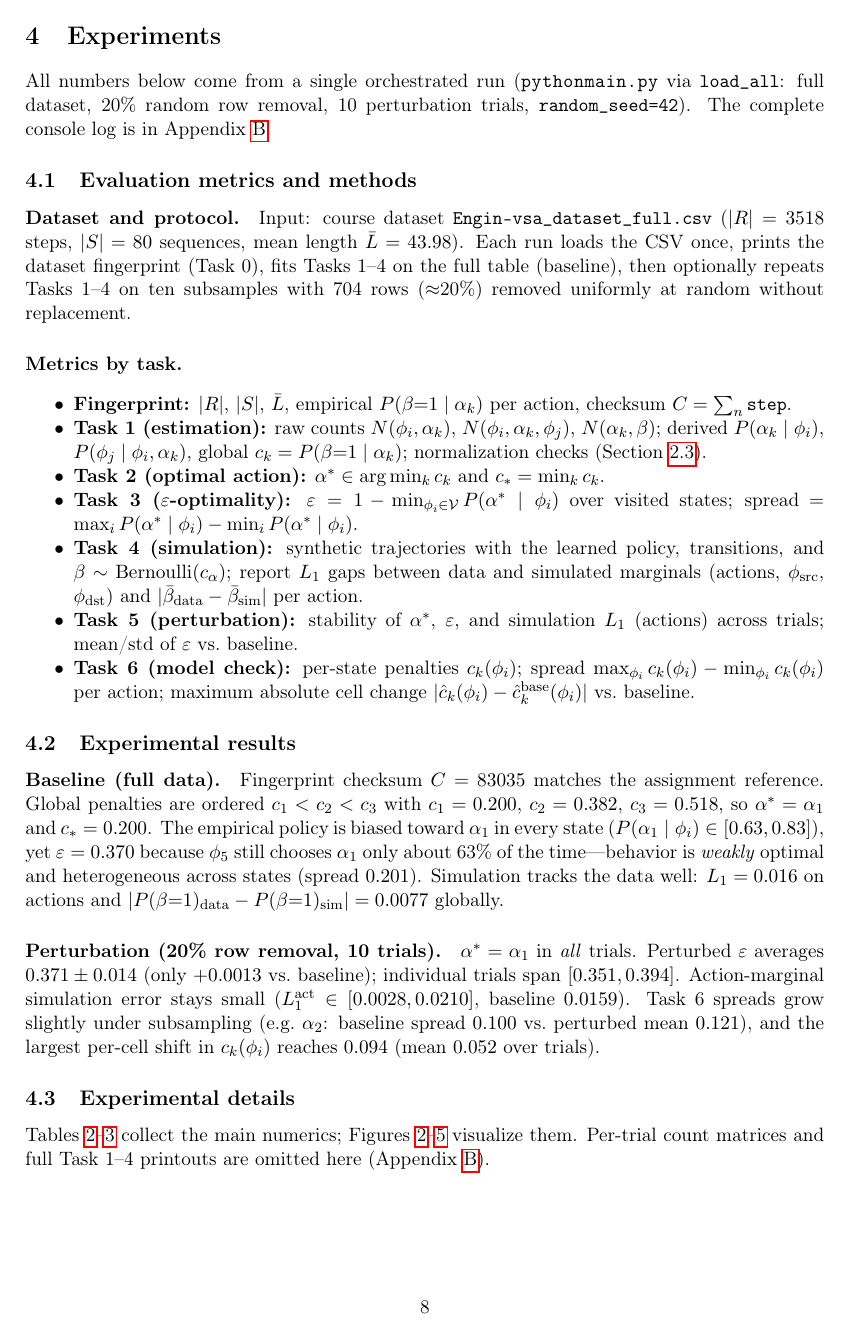
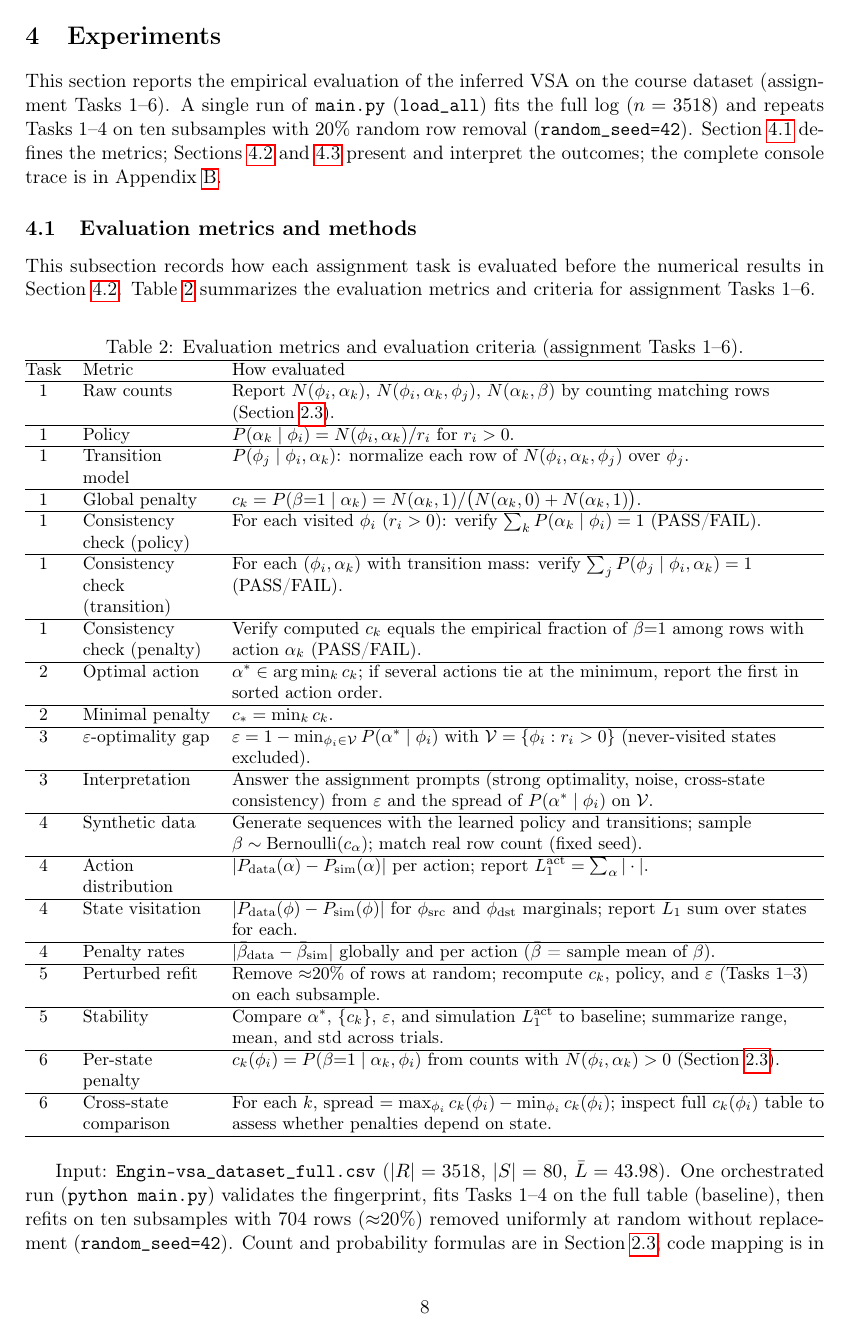
Before and after one commit to durmazengin/cse8003_termproject, a LaTeX paper (report/term_proj_report.tex): page 8 of 54. The pictures show the PDF file report/term_proj_report.pdf that the author committed with the source.

Commit message:
evaluation metrics table added

```diff
--- a/report/term_proj_report.tex
+++ b/report/term_proj_report.tex
@@ -551,45 +551,114 @@ Appendix~\ref{app:main} (lines~91--133, 302--346).
 
 \section{Experiments}\label{sec:experiments}
 
-All numbers below come from a single orchestrated run
-(\nolinkurl{python main.py} via \texttt{load\_all}: full dataset, 20\% random row
-removal, 10 perturbation trials, \texttt{random\_seed=42}). The complete console
-log is in Appendix~\ref{app:experiments}.
+This section reports the empirical evaluation of the inferred VSA on the course
+dataset (assignment Tasks~1--6).
+A single run of \texttt{main.py} (\texttt{load\_all}) fits the full log
+($n=3518$) and repeats Tasks~1--4 on ten subsamples with 20\% random row removal
+(\texttt{random\_seed=42}).
+Section~\ref{sec:eval-metrics} defines the metrics;
+Sections~\ref{sec:exp-results} and~\ref{sec:discussion} present and interpret the
+outcomes; the complete console trace is in Appendix~\ref{app:experiments}.
 
 \subsection{Evaluation metrics and methods}\label{sec:eval-metrics}
 
-\paragraph{Dataset and protocol.}
-Input: course dataset \texttt{Engin-vsa\_dataset\_full.csv} ($|R|=3518$ steps, $|S|=80$
-sequences, mean length $\bar{L}=43.98$). Each run loads the CSV once, prints the
-dataset fingerprint (Task~0), fits Tasks~1--4 on the full table (baseline), then
-optionally repeats Tasks~1--4 on ten subsamples with 704 rows ($\approx$20\%)
-removed uniformly at random without replacement.
+This subsection records how each assignment task is evaluated before the numerical
+results in Section~\ref{sec:exp-results}.
+Table~\ref{tab:eval-metrics} summarizes the evaluation metrics and criteria for
+assignment Tasks~1--6.
 
-\paragraph{Metrics by task.}
-\begin{itemize}[noitemsep]
-  \item \textbf{Fingerprint:} $|R|$, $|S|$, $\bar{L}$, empirical
-        $P(\beta{=}1\mid\alpha_k)$ per action, checksum $C=\sum_n \texttt{step}$.
-  \item \textbf{Task~1 (estimation):} raw counts $N(\phi_i,\alpha_k)$,
-        $N(\phi_i,\alpha_k,\phi_j)$, $N(\alpha_k,\beta)$; derived
-        $P(\alpha_k\mid\phi_i)$, $P(\phi_j\mid\phi_i,\alpha_k)$, global
-        $c_k=P(\beta{=}1\mid\alpha_k)$; normalization checks (Section~\ref{sec:estimators}).
-  \item \textbf{Task~2 (optimal action):} $\alpha^\ast\in\arg\min_k c_k$ and
-        $c_\ast=\min_k c_k$.
-  \item \textbf{Task~3 ($\varepsilon$-optimality):}
-        $\varepsilon=1-\min_{\phi_i\in\mathcal{V}} P(\alpha^\ast\mid\phi_i)$ over
-        visited states; spread $=\max_i P(\alpha^\ast\mid\phi_i)-\min_i P(\alpha^\ast\mid\phi_i)$.
-  \item \textbf{Task~4 (simulation):} synthetic trajectories with the learned
-        policy, transitions, and $\beta\sim\mathrm{Bernoulli}(c_{\alpha})$; report
-        $L_1$ gaps between data and simulated marginals (actions, $\phi_{\mathrm{src}}$,
-        $\phi_{\mathrm{dst}}$) and $|\bar\beta_{\mathrm{data}}-\bar\beta_{\mathrm{sim}}|$
-        per action.
-  \item \textbf{Task~5 (perturbation):} stability of $\alpha^\ast$, $\varepsilon$,
-        and simulation $L_1$ (actions) across trials; mean/std of $\varepsilon$ vs.\
-        baseline.
-  \item \textbf{Task~6 (model check):} per-state penalties $c_k(\phi_i)$; spread
-        $\max_{\phi_i} c_k(\phi_i)-\min_{\phi_i} c_k(\phi_i)$ per action; maximum
-        absolute cell change $|\hat c_k(\phi_i)-\hat c_k^{\mathrm{base}}(\phi_i)|$
-        vs.\ baseline.
-\end{itemize}
+\begin{table}[htbp]
+  \centering
+  \caption{Evaluation metrics and evaluation criteria (assignment Tasks~1--6).}
+  \label{tab:eval-metrics}
+  \small
+  \begin{tabularx}{\linewidth}{@{}c
+      >{\raggedright\arraybackslash}p{2.55cm}
+      >{\raggedright\arraybackslash}X@{}}
+    \hline
+    Task & Metric & How evaluated \\
+    \hline
+    1 & Raw counts &
+    Report $N(\phi_i,\alpha_k)$, $N(\phi_i,\alpha_k,\phi_j)$, $N(\alpha_k,\beta)$
+    by counting matching rows (Section~\ref{sec:estimators}). \\
+    \hline
+    1 & Policy &
+    $P(\alpha_k\mid\phi_i)=N(\phi_i,\alpha_k)/r_i$ for $r_i>0$. \\
+    \hline
+    1 & Transition model &
+    $P(\phi_j\mid\phi_i,\alpha_k)$: normalize each row of $N(\phi_i,\alpha_k,\phi_j)$
+    over $\phi_j$. \\
+    \hline
+    1 & Global penalty &
+    $c_k=P(\beta{=}1\mid\alpha_k)=N(\alpha_k,1)/\bigl(N(\alpha_k,0)+N(\alpha_k,1)\bigr)$. \\
+    \hline
+    1 & Consistency check (policy) &
+    For each visited $\phi_i$ ($r_i>0$): verify $\sum_k P(\alpha_k\mid\phi_i)=1$
+    (PASS/FAIL). \\
+    \hline
+    1 & Consistency check (transition) &
+    For each $(\phi_i,\alpha_k)$ with transition mass: verify
+    $\sum_j P(\phi_j\mid\phi_i,\alpha_k)=1$ (PASS/FAIL). \\
+    \hline
+    1 & Consistency check (penalty) &
+    Verify computed $c_k$ equals the empirical fraction of $\beta{=}1$ among rows
+    with action $\alpha_k$ (PASS/FAIL). \\
+    \hline
+    2 & Optimal action &
+    $\alpha^\ast\in\arg\min_k c_k$; if several actions tie at the minimum, report the
+    first in sorted action order. \\
+    \hline
+    2 & Minimal penalty &
+    $c_\ast=\min_k c_k$. \\
+    \hline
+    3 & $\varepsilon$-optimality gap &
+    $\varepsilon=1-\min_{\phi_i\in\mathcal{V}} P(\alpha^\ast\mid\phi_i)$ with
+    $\mathcal{V}=\{\phi_i : r_i>0\}$ (never-visited states excluded). \\
+    \hline
+    3 & Interpretation &
+    Answer the assignment prompts (strong optimality, noise, cross-state consistency)
+    from $\varepsilon$ and the spread of $P(\alpha^\ast\mid\phi_i)$ on $\mathcal{V}$. \\
+    \hline
+    4 & Synthetic data &
+    Generate sequences with the learned policy and transitions; sample
+    $\beta\sim\mathrm{Bernoulli}(c_\alpha)$; match real row count (fixed seed). \\
+    \hline
+    4 & Action distribution &
+    $|P_{\mathrm{data}}(\alpha)-P_{\mathrm{sim}}(\alpha)|$ per action; report
+    $L_1^{\mathrm{act}}=\sum_\alpha |\cdot|$. \\
+    \hline
+    4 & State visitation &
+    $|P_{\mathrm{data}}(\phi)-P_{\mathrm{sim}}(\phi)|$ for $\phi_{\mathrm{src}}$ and
+    $\phi_{\mathrm{dst}}$ marginals; report $L_1$ sum over states for each. \\
+    \hline
+    4 & Penalty rates &
+    $|\bar\beta_{\mathrm{data}}-\bar\beta_{\mathrm{sim}}|$ globally and per action
+    ($\bar\beta$ = sample mean of $\beta$). \\
+    \hline
+    5 & Perturbed refit &
+    Remove $\approx$20\% of rows at random; recompute $c_k$, policy, and $\varepsilon$
+    (Tasks~1--3) on each subsample. \\
+    \hline
+    5 & Stability &
+    Compare $\alpha^\ast$, $\{c_k\}$, $\varepsilon$, and simulation $L_1^{\mathrm{act}}$
+    to baseline; summarize range, mean, and std across trials. \\
+    \hline
+    6 & Per-state penalty &
+    $c_k(\phi_i)=P(\beta{=}1\mid\alpha_k,\phi_i)$ from counts with
+    $N(\phi_i,\alpha_k)>0$ (Section~\ref{sec:estimators}). \\
+    \hline
+    6 & Cross-state comparison &
+    For each $k$, spread $=\max_{\phi_i} c_k(\phi_i)-\min_{\phi_i} c_k(\phi_i)$;
+    inspect full $c_k(\phi_i)$ table to assess whether penalties depend on state. \\
+    \hline
+  \end{tabularx}
+\end{table}
+
+Input: \texttt{Engin-vsa\_dataset\_full.csv} ($|R|=3518$, $|S|=80$, $\bar{L}=43.98$).
+One orchestrated run (\texttt{python main.py}) validates the fingerprint, fits Tasks~1--4
+on the full table (baseline), then refits on ten subsamples with 704 rows
+($\approx$20\%) removed uniformly at random without replacement
+(\texttt{random\_seed=42}). Count and probability formulas are in
+Section~\ref{sec:estimators}; code mapping is in Section~\ref{sec:methodology}.
 
 \subsection{Experimental results}\label{sec:exp-results}
@@ -612,5 +686,3 @@ $[0.351,0.394]$. Action-marginal simulation error stays small
 grow slightly under subsampling (e.g.\ $\alpha_2$: baseline spread $0.100$ vs.\
 perturbed mean $0.121$), and the largest per-cell shift in $c_k(\phi_i)$ reaches
 $0.094$ (mean $0.052$ over trials).
-
-\subsection{Experimental details}\label{sec:exp-details}
```
Also changed, not shown: report/term_proj_report.pdf, report/term_proj_report.tex (10 more changed lines).
